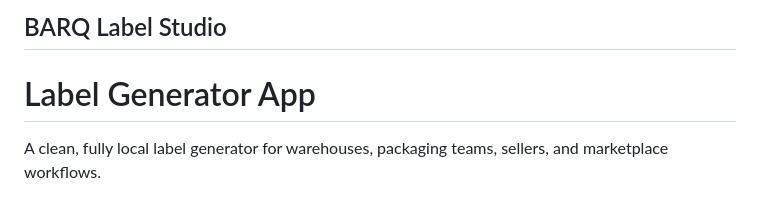
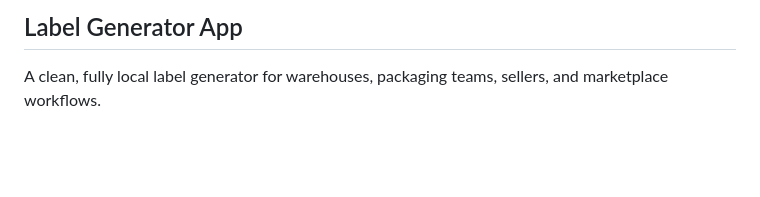
Before and after one commit to dreambulka/Label-Generator-App, a Markdown page: README.md, the part around the change. GitHub-like rendering; blank space fills up the shorter version.

```diff
--- a/README.md
+++ b/README.md
@@ -1,6 +1,4 @@
-## BARQ Label Studio
-
-# Label Generator App
+## Label Generator App
 
 A clean, fully local label generator for warehouses, packaging teams, sellers, and marketplace workflows.
 
```
